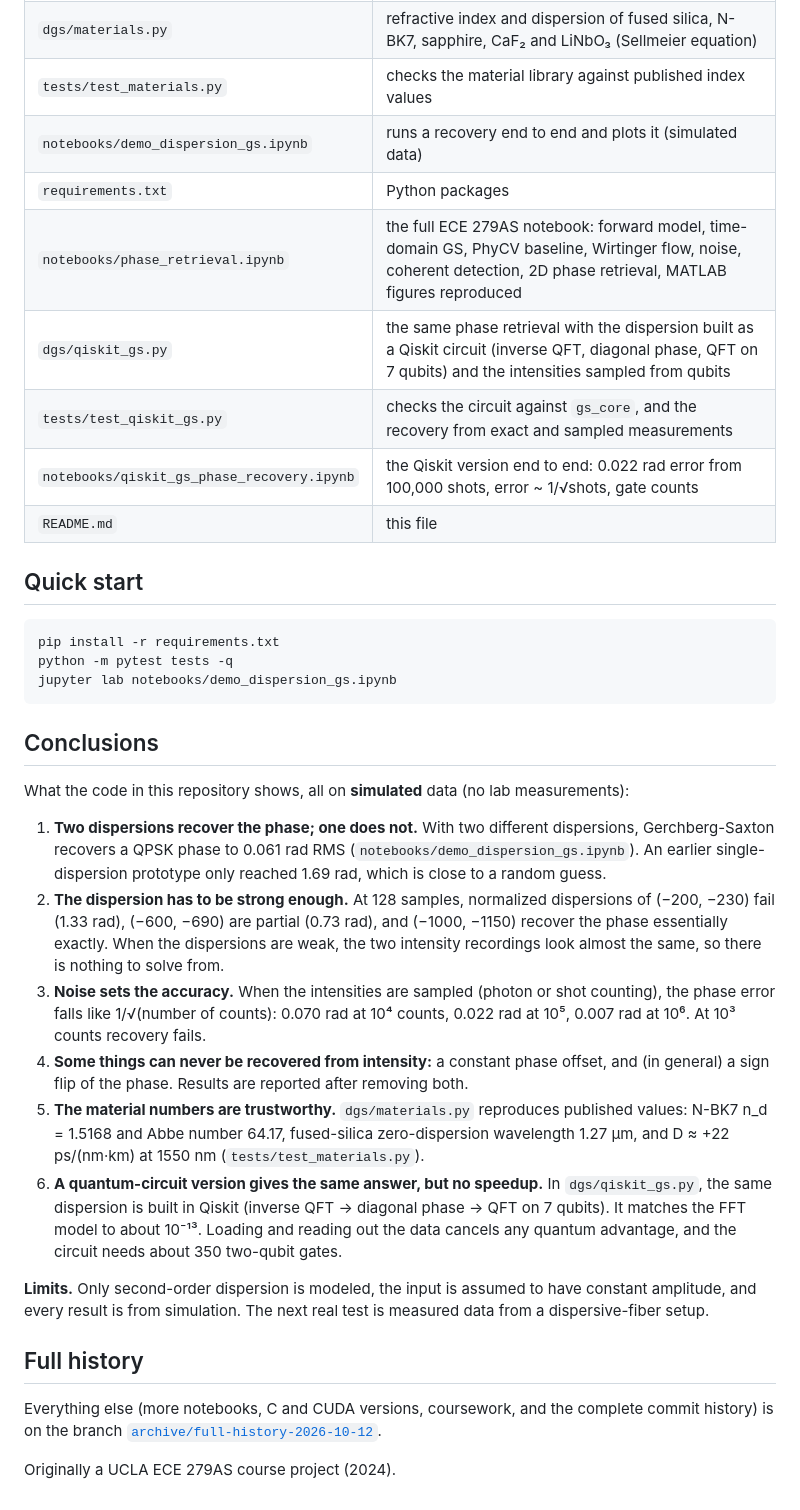
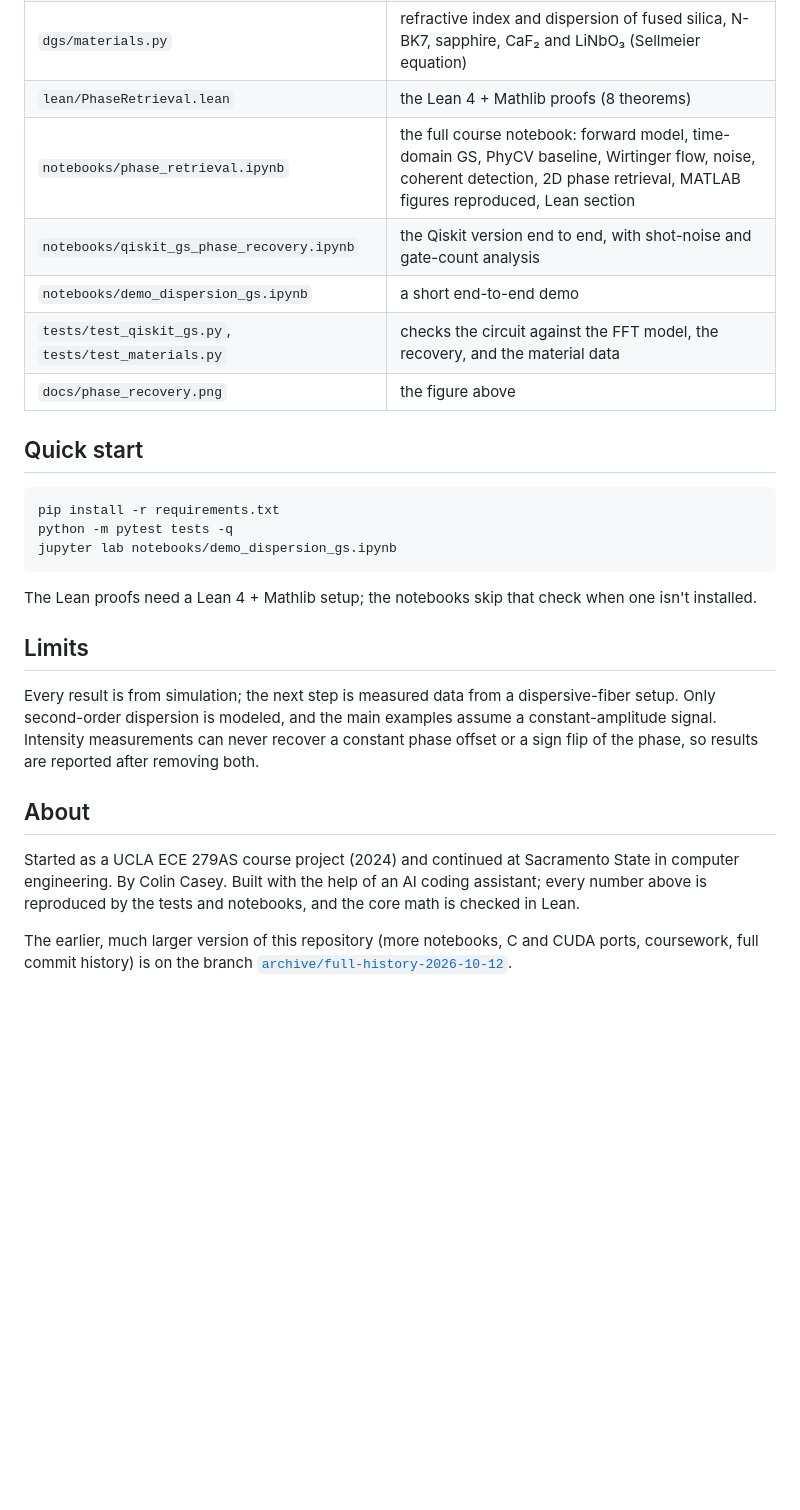
Before and after one commit to ColinsCoding/Dispersion-Assisted-GS-Phase-Recovery, a Markdown page: README.md, the part around one of its changes. Rendered like a GitHub page; blank space fills up the shorter version.

````diff
--- a/README.md
+++ b/README.md
@@ -10,12 +36,10 @@ A photodetector measures only intensity, so the phase of an optical signal is lo
 | `dgs/materials.py` | refractive index and dispersion of fused silica, N-BK7, sapphire, CaF₂ and LiNbO₃ (Sellmeier equation) |
-| `tests/test_materials.py` | checks the material library against published index values |
-| `notebooks/demo_dispersion_gs.ipynb` | runs a recovery end to end and plots it (simulated data) |
-| `requirements.txt` | Python packages |
-| `notebooks/phase_retrieval.ipynb` | the full ECE 279AS notebook: forward model, time-domain GS, PhyCV baseline, Wirtinger flow, noise, coherent detection, 2D phase retrieval, MATLAB figures reproduced |
-| `dgs/qiskit_gs.py` | the same phase retrieval with the dispersion built as a Qiskit circuit (inverse QFT, diagonal phase, QFT on 7 qubits) and the intensities sampled from qubits |
-| `tests/test_qiskit_gs.py` | checks the circuit against `gs_core`, and the recovery from exact and sampled measurements |
-| `notebooks/qiskit_gs_phase_recovery.ipynb` | the Qiskit version end to end: 0.022 rad error from 100,000 shots, error ~ 1/√shots, gate counts |
-| `README.md` | this file |
+| `lean/PhaseRetrieval.lean` | the Lean 4 + Mathlib proofs (8 theorems) |
+| `notebooks/phase_retrieval.ipynb` | the full course notebook: forward model, time-domain GS, PhyCV baseline, Wirtinger flow, noise, coherent detection, 2D phase retrieval, MATLAB figures reproduced, Lean section |
+| `notebooks/qiskit_gs_phase_recovery.ipynb` | the Qiskit version end to end, with shot-noise and gate-count analysis |
+| `notebooks/demo_dispersion_gs.ipynb` | a short end-to-end demo |
+| `tests/test_qiskit_gs.py`, `tests/test_materials.py` | checks the circuit against the FFT model, the recovery, and the material data |
+| `docs/phase_recovery.png` | the figure above |
 
 ## Quick start
 
@@ -25,21 +49,14 @@ python -m pytest tests -q
 jupyter lab notebooks/demo_dispersion_gs.ipynb
 ```
 
-## Conclusions
+The Lean proofs need a Lean 4 + Mathlib setup; the notebooks skip that check when one isn't installed.
 
-What the code in this repository shows, all on **simulated** data (no lab measurements):
+## Limits
 
-1. **Two dispersions recover the phase; one does not.** With two different dispersions, Gerchberg-Saxton recovers a QPSK phase to 0.061 rad RMS (`notebooks/demo_dispersion_gs.ipynb`). An earlier single-dispersion prototype only reached 1.69 rad, which is close to a random guess.
-2. **The dispersion has to be strong enough.** At 128 samples, normalized dispersions of (−200, −230) fail (1.33 rad), (−600, −690) are partial (0.73 rad), and (−1000, −1150) recover the phase essentially exactly. When the dispersions are weak, the two intensity recordings look almost the same, so there is nothing to solve from.
-3. **Noise sets the accuracy.** When the intensities are sampled (photon or shot counting), the phase error falls like 1/√(number of counts): 0.070 rad at 10⁴ counts, 0.022 rad at 10⁵, 0.007 rad at 10⁶. At 10³ counts recovery fails.
-4. **Some things can never be recovered from intensity:** a constant phase offset, and (in general) a sign flip of the phase. Results are reported after removing both.
-5. **The material numbers are trustworthy.** `dgs/materials.py` reproduces published values: N-BK7 n_d = 1.5168 and Abbe number 64.17, fused-silica zero-dispersion wavelength 1.27 µm, and D ≈ +22 ps/(nm·km) at 1550 nm (`tests/test_materials.py`).
-6. **A quantum-circuit version gives the same answer, but no speedup.** In `dgs/qiskit_gs.py`, the same dispersion is built in Qiskit (inverse QFT → diagonal phase → QFT on 7 qubits). It matches the FFT model to about 10⁻¹³. Loading and reading out the data cancels any quantum advantage, and the circuit needs about 350 two-qubit gates.
+Every result is from simulation; the next step is measured data from a dispersive-fiber setup. Only second-order dispersion is modeled, and the main examples assume a constant-amplitude signal. Intensity measurements can never recover a constant phase offset or a sign flip of the phase, so results are reported after removing both.
 
-**Limits.** Only second-order dispersion is modeled, the input is assumed to have constant amplitude, and every result is from simulation. The next real test is measured data from a dispersive-fiber setup.
+## About
 
-## Full history
+Started as a UCLA ECE 279AS course project (2024) and continued at Sacramento State in computer engineering. By Colin Casey. Built with the help of an AI coding assistant; every number above is reproduced by the tests and notebooks, and the core math is checked in Lean.
 
-Everything else (more notebooks, C and CUDA versions, coursework, and the complete commit history) is on the branch [`archive/full-history-2026-10-12`](../../tree/archive/full-history-2026-10-12).
-
-Originally a UCLA ECE 279AS course project (2024).
+The earlier, much larger version of this repository (more notebooks, C and CUDA ports, coursework, full commit history) is on the branch [`archive/full-history-2026-10-12`](../../tree/archive/full-history-2026-10-12).
````
Also changed, not shown: other parts of README.md (+30 -4 lines), docs/phase_recovery.png (added), 3 other files.
